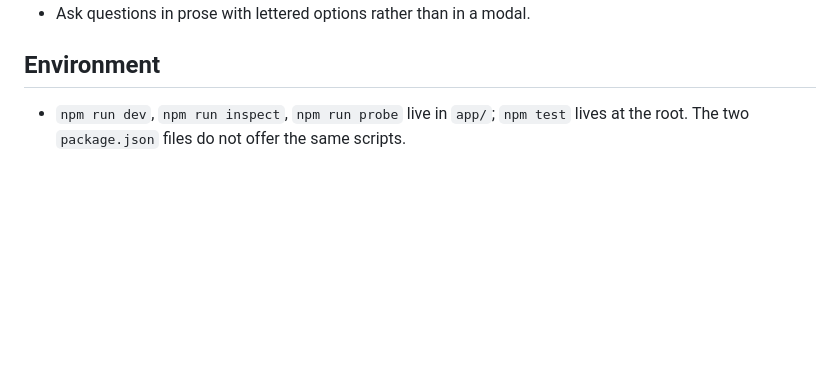
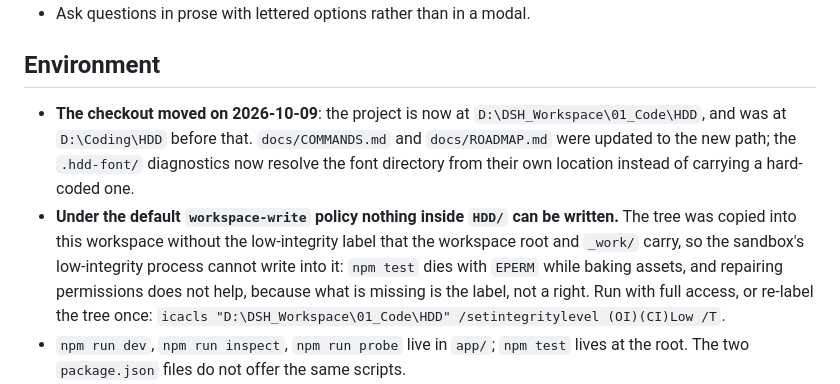
Before and after one commit to KarinnKyou/Fairy, a Markdown page: docs/NEXT-SESSION.md, the part around the change. Drawn GitHub-style; blank space fills up the shorter version.

```diff
--- a/docs/NEXT-SESSION.md
+++ b/docs/NEXT-SESSION.md
@@ -38,6 +38,16 @@ left to rot. Everything below was true at the moment it was written.
 
 ## Environment
 
+- **The checkout moved on 2026-10-09**: the project is now at `D:\DSH_Workspace\01_Code\HDD`, and was
+  at `D:\Coding\HDD` before that. `docs/COMMANDS.md` and `docs/ROADMAP.md` were updated to the new
+  path; the `.hdd-font/` diagnostics now resolve the font directory from their own location instead
+  of carrying a hard-coded one.
+- **Under the default `workspace-write` policy nothing inside `HDD/` can be written.** The tree was
+  copied into this workspace without the low-integrity label that the workspace root and `_work/`
+  carry, so the sandbox's low-integrity process cannot write into it: `npm test` dies with `EPERM`
+  while baking assets, and repairing permissions does not help, because what is missing is the
+  label, not a right. Run with full access, or re-label the tree once:
+  `icacls "D:\DSH_Workspace\01_Code\HDD" /setintegritylevel (OI)(CI)Low /T`.
 - `npm run dev`, `npm run inspect`, `npm run probe` live in `app/`; `npm test` lives at the root.
   The two `package.json` files do not offer the same scripts.
 - `electron-builder` builds, `git push` and `gh` are denied in the sandbox (`spawn EPERM`,
```
Also changed, not shown: docs/COMMANDS.md (+9 -9 lines), docs/ROADMAP.md (+2 -2 lines).
